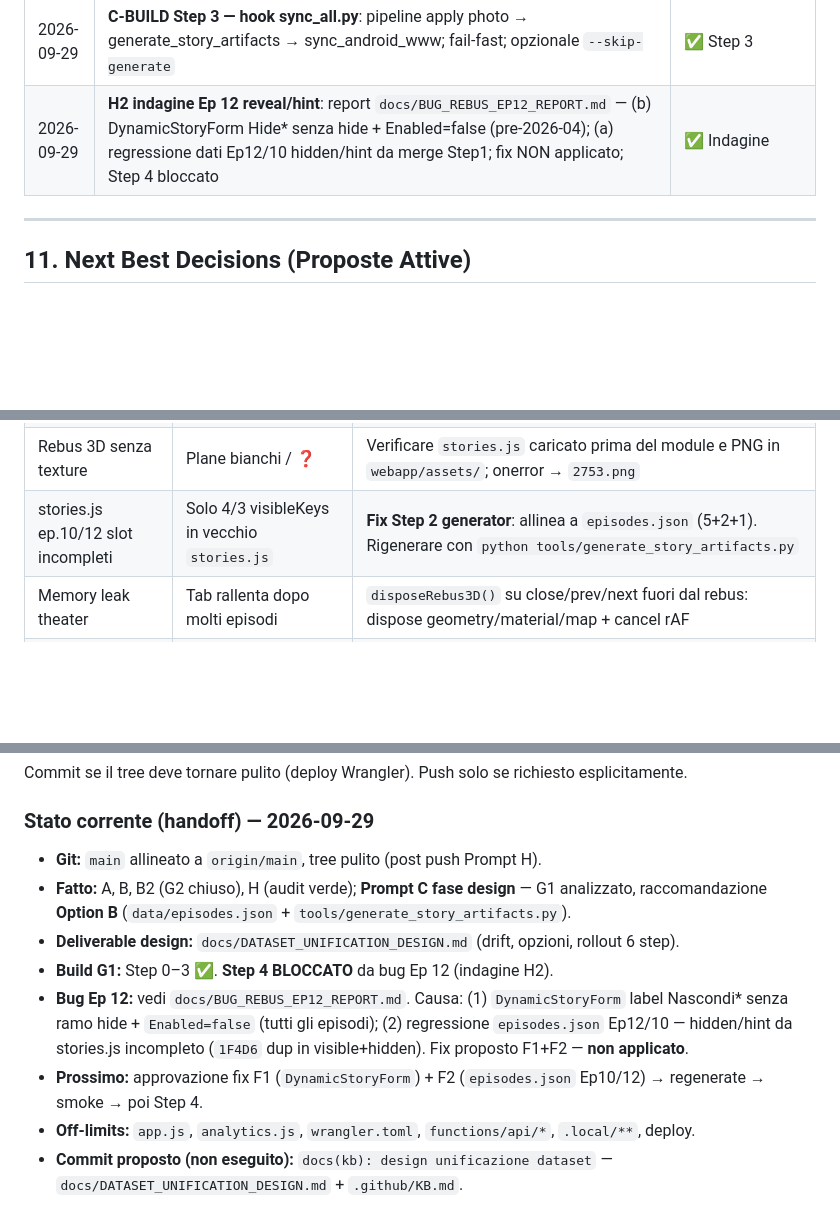
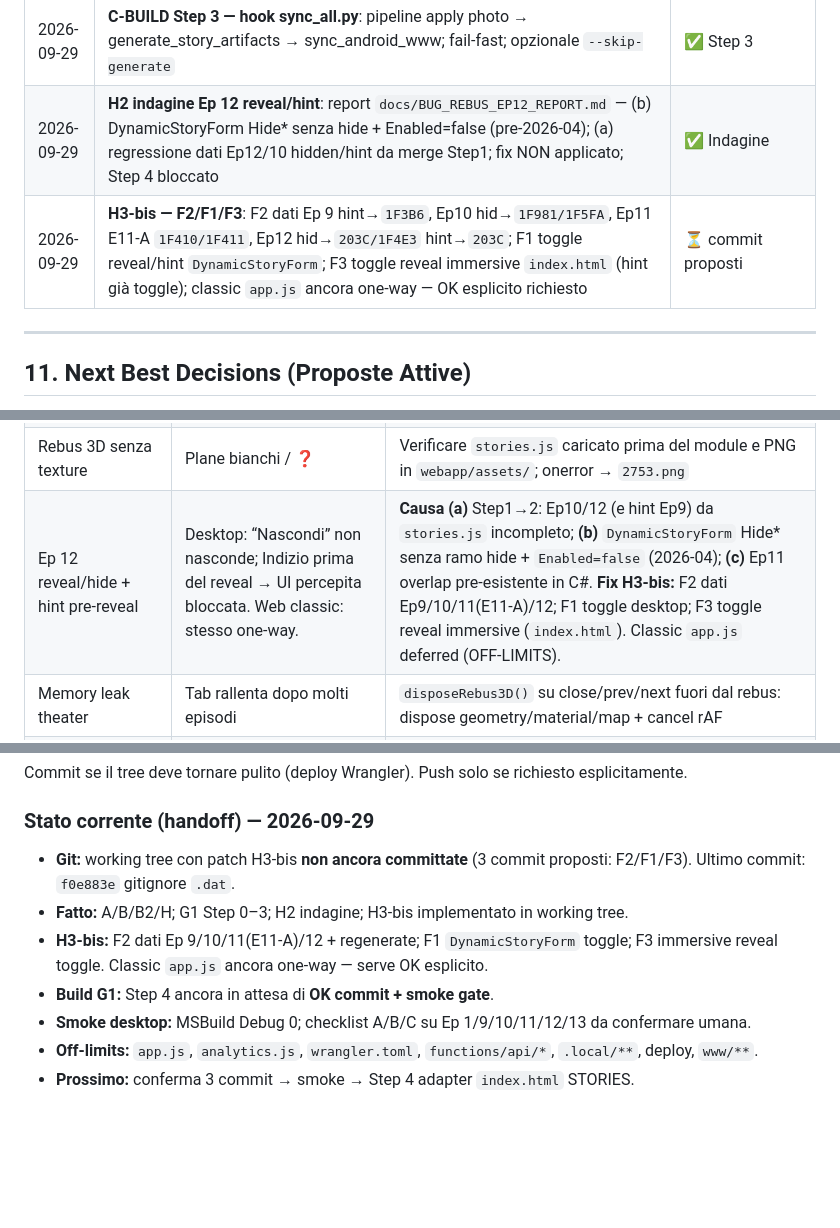
Before and after one commit to Pesach85/Jw_Quiz_Development, a Markdown page: .github/KB.md, 3 parts joined by grey strips. GitHub-like rendering; blank space fills up the shorter version.

Commit message:
kb: fix Ep 9/10/11/12 + toggle reveal/hint

```diff
--- a/.github/KB.md
+++ b/.github/KB.md
@@ -318,6 +318,7 @@ Esempi di chiavi PNG particolarmente espressive per storie bibliche:
 | 2026-09-29 | **C-BUILD Step 2 — generator stories.js + StoryLibrary.cs**: `tools/generate_story_artifacts.py` da `data/episodes.json`; `JW_STORIES` + `JW_IMMERSIVE`; idempotenza sha256; MSBuild Debug 0; ep.10/12 rebus keys fix in output | ✅ Step 2 |
 | 2026-09-29 | **C-BUILD Step 3 — hook sync_all.py**: pipeline apply photo → generate_story_artifacts → sync_android_www; fail-fast; opzionale `--skip-generate` | ✅ Step 3 |
 | 2026-09-29 | **H2 indagine Ep 12 reveal/hint**: report `docs/BUG_REBUS_EP12_REPORT.md` — (b) DynamicStoryForm Hide* senza hide + Enabled=false (pre-2026-04); (a) regressione dati Ep12/10 hidden/hint da merge Step1; fix NON applicato; Step 4 bloccato | ✅ Indagine |
+| 2026-09-29 | **H3-bis — F2/F1/F3**: F2 dati Ep 9 hint→`1F3B6`, Ep10 hid→`1F981/1F5FA`, Ep11 E11-A `1F410/1F411`, Ep12 hid→`203C/1F4E3` hint→`203C`; F1 toggle reveal/hint `DynamicStoryForm`; F3 toggle reveal immersive `index.html` (hint già toggle); classic `app.js` ancora one-way — OK esplicito richiesto | ⏳ commit proposti |
 ---
 
 ## 11. Next Best Decisions (Proposte Attive)
@@ -432,7 +433,7 @@ L’esperienza è **ispirata** allo stile didattico JW.org “Fai vivere il racc
 | Accessibilità motion | Vertigini / reduced motion | Media query `prefers-reduced-motion` + fallback 2D |
 | Deploy path | File non online | Deve stare sotto `webapp/` perché `wrangler.toml` → `pages_build_output_dir = "webapp"` |
 | Rebus 3D senza texture | Plane bianchi / ❓ | Verificare `stories.js` caricato prima del module e PNG in `webapp/assets/`; onerror → `2753.png` |
-| stories.js ep.10/12 slot incompleti | Solo 4/3 visibleKeys in vecchio `stories.js` | **Fix Step 2 generator**: allinea a `episodes.json` (5+2+1). Rigenerare con `python tools/generate_story_artifacts.py` |
+| Ep 12 reveal/hide + hint pre-reveal | Desktop: “Nascondi” non nasconde; Indizio prima del reveal → UI percepita bloccata. Web classic: stesso one-way. | **Causa (a)** Step1→2: Ep10/12 (e hint Ep9) da `stories.js` incompleto; **(b)** `DynamicStoryForm` Hide* senza ramo hide + `Enabled=false` (2026-04); **(c)** Ep11 overlap pre-esistente in C#. **Fix H3-bis:** F2 dati Ep9/10/11(E11-A)/12; F1 toggle desktop; F3 toggle reveal immersive (`index.html`). Classic `app.js` deferred (OFF-LIMITS). |
 | Memory leak theater | Tab rallenta dopo molti episodi | `disposeRebus3D()` su close/prev/next fuori dal rebus: dispose geometry/material/map + cancel rAF |
 | Spoiler titolo in intro | Titolo storia prima del rebus | Intro mostra solo `guessStory` + tema; titolo appare in soluzione rebus e atto morale |
 | Indizi tagliati nel riquadro | Colonne sx/dx del rebus 3D tagliate dal bordo arrotondato | Non allargare a caso il CSS. Causa: FOV/camera z fissi + lastre su cilindro (z alto ai lati). Soluzione: `fitRebusCamera()` su AABB della tavola 4×2 + `ResizeObserver`; board shallow; `.rebus-viewport` riempie `theater-stage` `1fr`. Fallback: grid `minmax(0,1fr)` senza `min-height` fisso |
@@ -586,11 +588,10 @@ Commit se il tree deve tornare pulito (deploy Wrangler). Push solo se richiesto
 
 ### Stato corrente (handoff) — 2026-09-29
 
-- **Git:** `main` allineato a `origin/main`, tree pulito (post push Prompt H).
-- **Fatto:** A, B, B2 (G2 chiuso), H (audit verde); **Prompt C fase design** — G1 analizzato, raccomandazione **Option B** (`data/episodes.json` + `tools/generate_story_artifacts.py`).
-- **Deliverable design:** `docs/DATASET_UNIFICATION_DESIGN.md` (drift, opzioni, rollout 6 step).
-- **Build G1:** Step 0–3 ✅. **Step 4 BLOCCATO** da bug Ep 12 (indagine H2).
-- **Bug Ep 12:** vedi `docs/BUG_REBUS_EP12_REPORT.md`. Causa: (1) `DynamicStoryForm` label Nascondi* senza ramo hide + `Enabled=false` (tutti gli episodi); (2) regressione `episodes.json` Ep12/10 — hidden/hint da stories.js incompleto (`1F4D6` dup in visible+hidden). Fix proposto F1+F2 — **non applicato**.
-- **Prossimo:** approvazione fix F1 (`DynamicStoryForm`) + F2 (`episodes.json` Ep10/12) → regenerate → smoke → poi Step 4.
-- **Off-limits:** `app.js`, `analytics.js`, `wrangler.toml`, `functions/api/*`, `.local/**`, deploy.
-- **Commit proposto (non eseguito):** `docs(kb): design unificazione dataset` — `docs/DATASET_UNIFICATION_DESIGN.md` + `.github/KB.md`.
+- **Git:** working tree con patch H3-bis **non ancora committate** (3 commit proposti: F2/F1/F3). Ultimo commit: `f0e883e` gitignore `.dat`.
+- **Fatto:** A/B/B2/H; G1 Step 0–3; H2 indagine; H3-bis implementato in working tree.
+- **H3-bis:** F2 dati Ep 9/10/11(E11-A)/12 + regenerate; F1 `DynamicStoryForm` toggle; F3 immersive reveal toggle. Classic `app.js` ancora one-way — serve OK esplicito.
+- **Build G1:** Step 4 ancora in attesa di **OK commit + smoke gate**.
+- **Smoke desktop:** MSBuild Debug 0; checklist A/B/C su Ep 1/9/10/11/12/13 da confermare umana.
+- **Off-limits:** `app.js`, `analytics.js`, `wrangler.toml`, `functions/api/*`, `.local/**`, deploy, `www/**`.
+- **Prossimo:** conferma 3 commit → smoke → Step 4 adapter `index.html` STORIES.
```
Also changed, not shown: other parts of .github/KB.md (+1 -0 lines).
